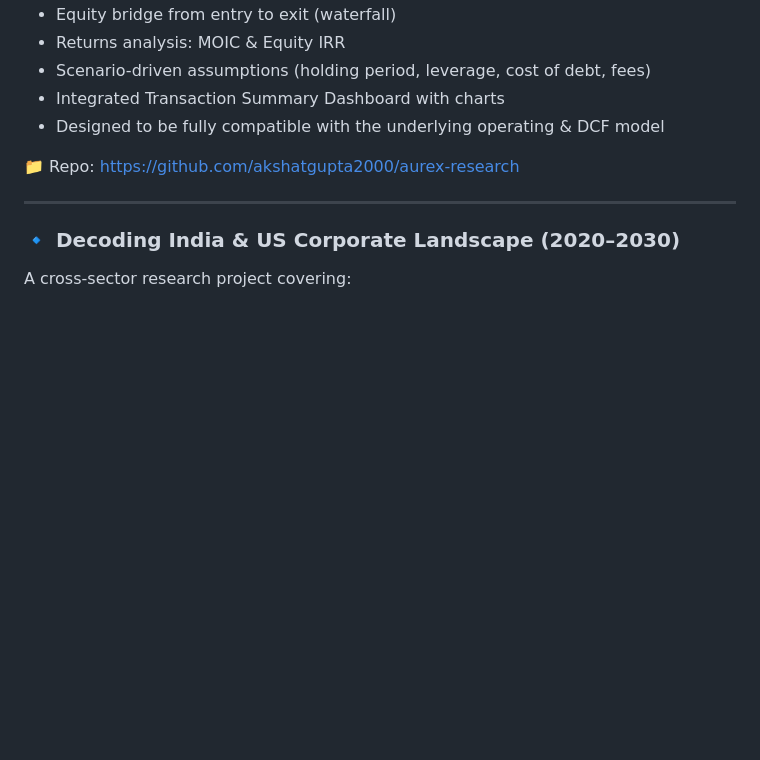
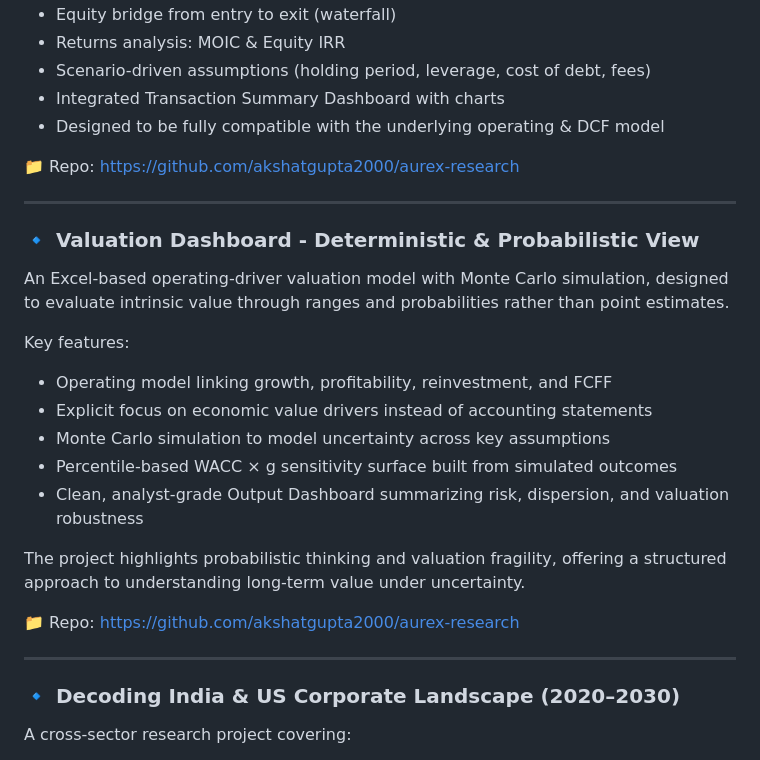
Before and after one commit to akshatgupta2000/akshatgupta2000, a Markdown page: README.md, the part around the change. Rendered like a GitHub page; blank space fills up the shorter version.

```diff
--- a/README.md
+++ b/README.md
@@ -71,6 +71,23 @@ Key features:
 
 ---
 
+### 🔹 Valuation Dashboard - Deterministic & Probabilistic View
+An Excel-based operating-driver valuation model with Monte Carlo simulation, designed to evaluate intrinsic value through ranges and probabilities rather than point estimates.
+
+Key features:
+
+- Operating model linking growth, profitability, reinvestment, and FCFF
+- Explicit focus on economic value drivers instead of accounting statements
+- Monte Carlo simulation to model uncertainty across key assumptions
+- Percentile-based WACC × g sensitivity surface built from simulated outcomes
+- Clean, analyst-grade Output Dashboard summarizing risk, dispersion, and valuation robustness
+
+The project highlights probabilistic thinking and valuation fragility, offering a structured approach to understanding long-term value under uncertainty.
+
+📁 Repo: https://github.com/akshatgupta2000/aurex-research
+
+---
+
 ### 🔹 Decoding India & US Corporate Landscape (2020–2030)
 A cross-sector research project covering:
 
```
